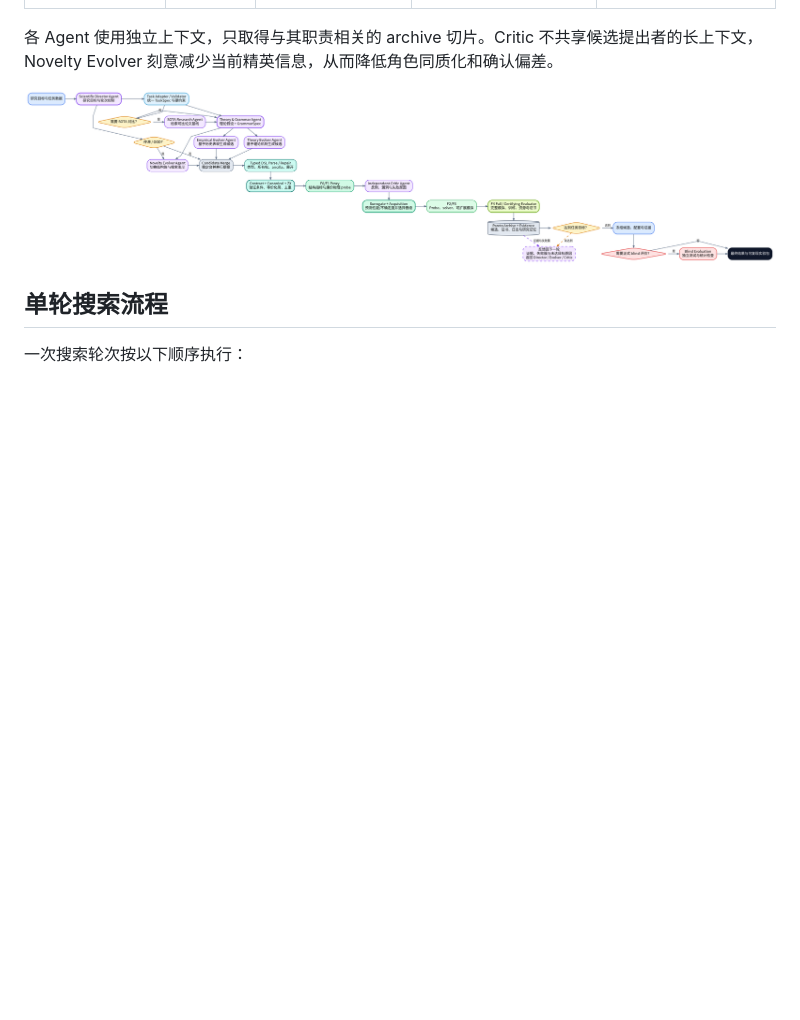
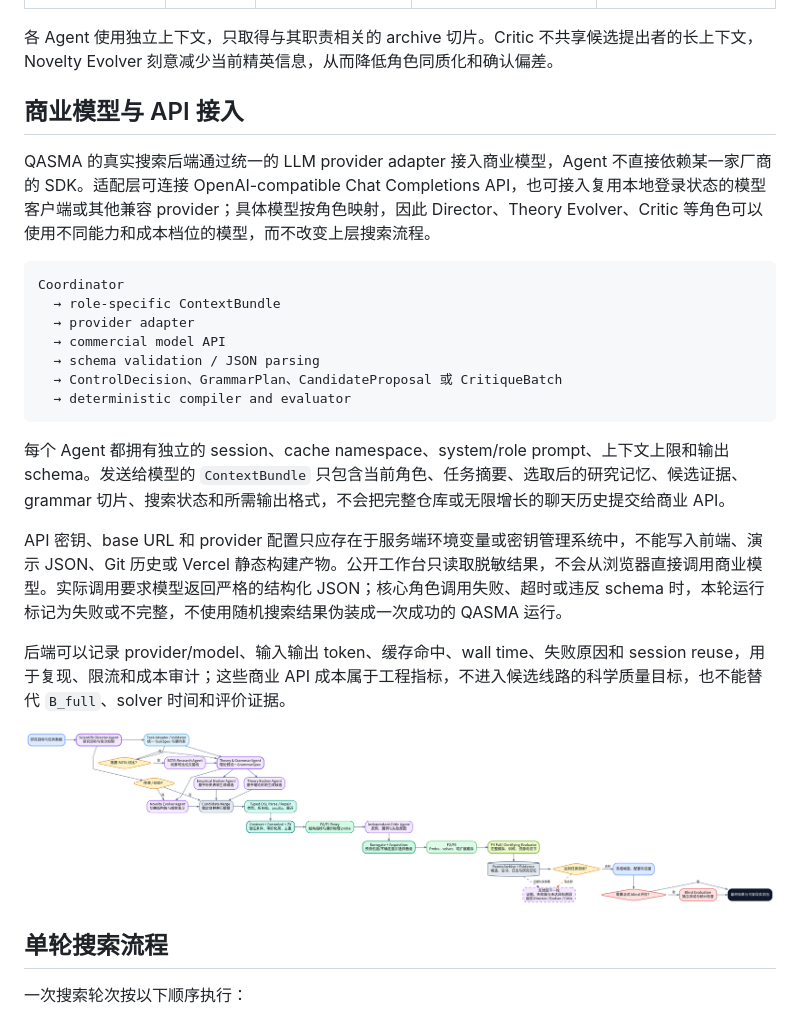
Before and after one commit to Hronrad/QASMA, a Markdown page: README.md, the part around the change. Rendered like a GitHub page; blank space fills up the shorter version.

Commit message:
Document commercial model API integration

````diff
--- a/README.md
+++ b/README.md
@@ -35,6 +35,26 @@ QASMA 保留少量、相互独立且职责互补的 Agent，避免把同一上
 | Novelty Evolver | 停滞/OOD 时 | 较少的 leader 信息、失败边界、grammar | `CandidateProposal[]` | 切换结构族、寄存器划分或搜索表示，而不是添加随机噪声 |
 
 各 Agent 使用独立上下文，只取得与其职责相关的 archive 切片。Critic 不共享候选提出者的长上下文，Novelty Evolver 刻意减少当前精英信息，从而降低角色同质化和确认偏差。
+
+## 商业模型与 API 接入
+
+QASMA 的真实搜索后端通过统一的 LLM provider adapter 接入商业模型，Agent 不直接依赖某一家厂商的 SDK。适配层可连接 OpenAI-compatible Chat Completions API，也可接入复用本地登录状态的模型客户端或其他兼容 provider；具体模型按角色映射，因此 Director、Theory Evolver、Critic 等角色可以使用不同能力和成本档位的模型，而不改变上层搜索流程。
+
+```text
+Coordinator
+  → role-specific ContextBundle
+  → provider adapter
+  → commercial model API
+  → schema validation / JSON parsing
+  → ControlDecision、GrammarPlan、CandidateProposal 或 CritiqueBatch
+  → deterministic compiler and evaluator
+```
+
+每个 Agent 都拥有独立的 session、cache namespace、system/role prompt、上下文上限和输出 schema。发送给模型的 `ContextBundle` 只包含当前角色、任务摘要、选取后的研究记忆、候选证据、grammar 切片、搜索状态和所需输出格式，不会把完整仓库或无限增长的聊天历史提交给商业 API。
+
+API 密钥、base URL 和 provider 配置只应存在于服务端环境变量或密钥管理系统中，不能写入前端、演示 JSON、Git 历史或 Vercel 静态构建产物。公开工作台只读取脱敏结果，不会从浏览器直接调用商业模型。实际调用要求模型返回严格的结构化 JSON；核心角色调用失败、超时或违反 schema 时，本轮运行标记为失败或不完整，不使用随机搜索结果伪装成一次成功的 QASMA 运行。
+
+后端可以记录 provider/model、输入输出 token、缓存命中、wall time、失败原因和 session reuse，用于复现、限流和成本审计；这些商业 API 成本属于工程指标，不进入候选线路的科学质量目标，也不能替代 `B_full`、solver 时间和评价证据。
 
 ![QASMA v3.2 搜索闭环](assets/qasma-search-loop.png)
 
````
